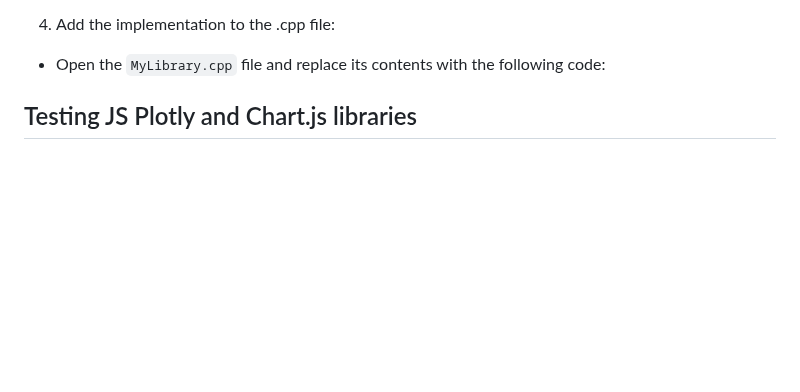
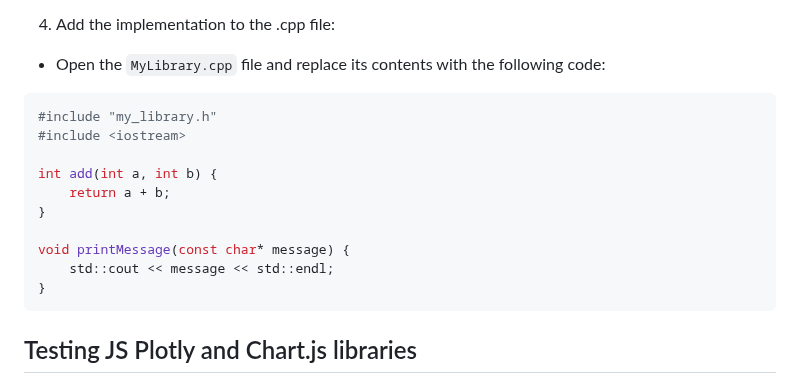
Before and after one commit to d4n93rS4nY0k/JavaScriptOwnEducation, a Markdown page: README.md, the part around the change. Rendered like a GitHub page; blank space fills up the shorter version.

````diff
--- a/README.md
+++ b/README.md
@@ -40,6 +40,19 @@ This file defines the exported add and printMessage functions.
 
 4. Add the implementation to the .cpp file:
 - Open the `MyLibrary.cpp` file and replace its contents with the following code:
+
+```python
+#include "my_library.h"
+#include <iostream>
+
+int add(int a, int b) {
+    return a + b;
+}
+
+void printMessage(const char* message) {
+    std::cout << message << std::endl;
+}
+```
 
 ## Testing JS Plotly and Chart.js libraries
 
````
